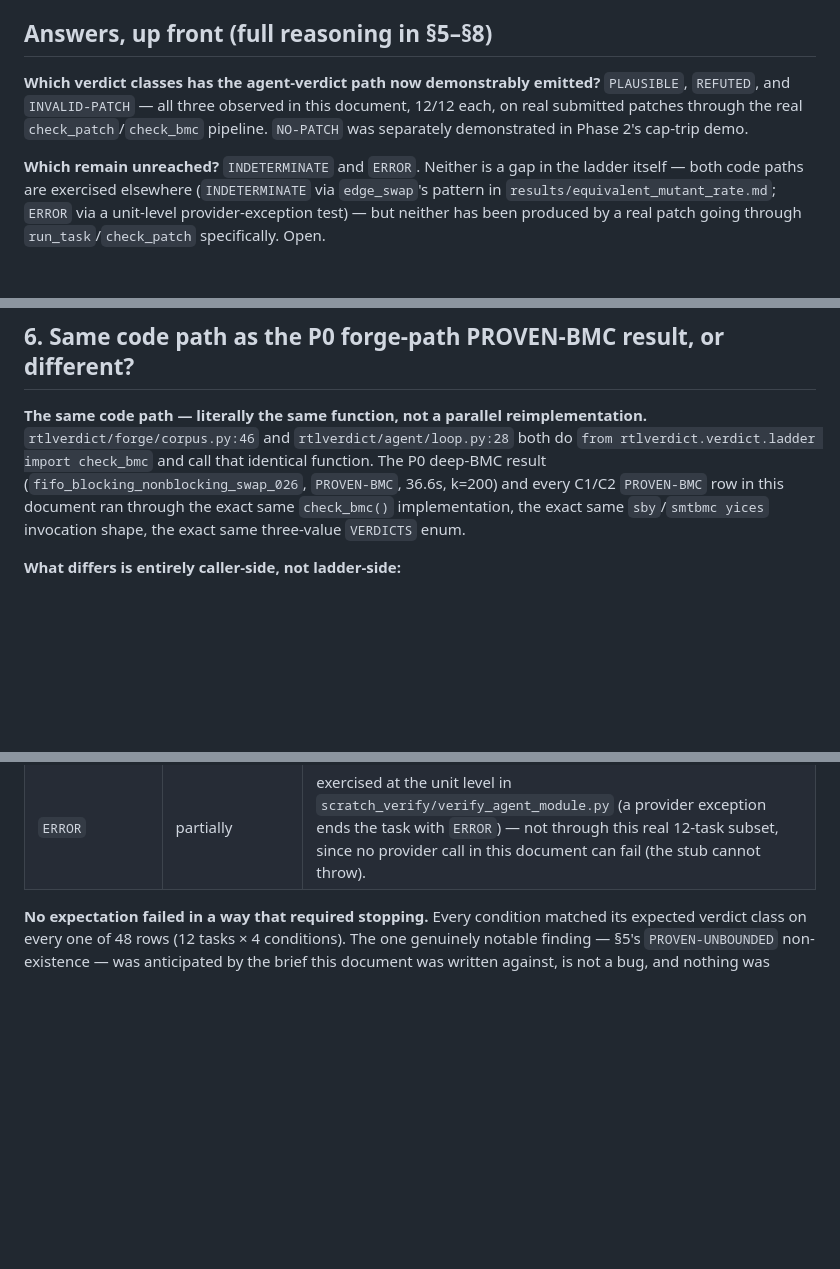
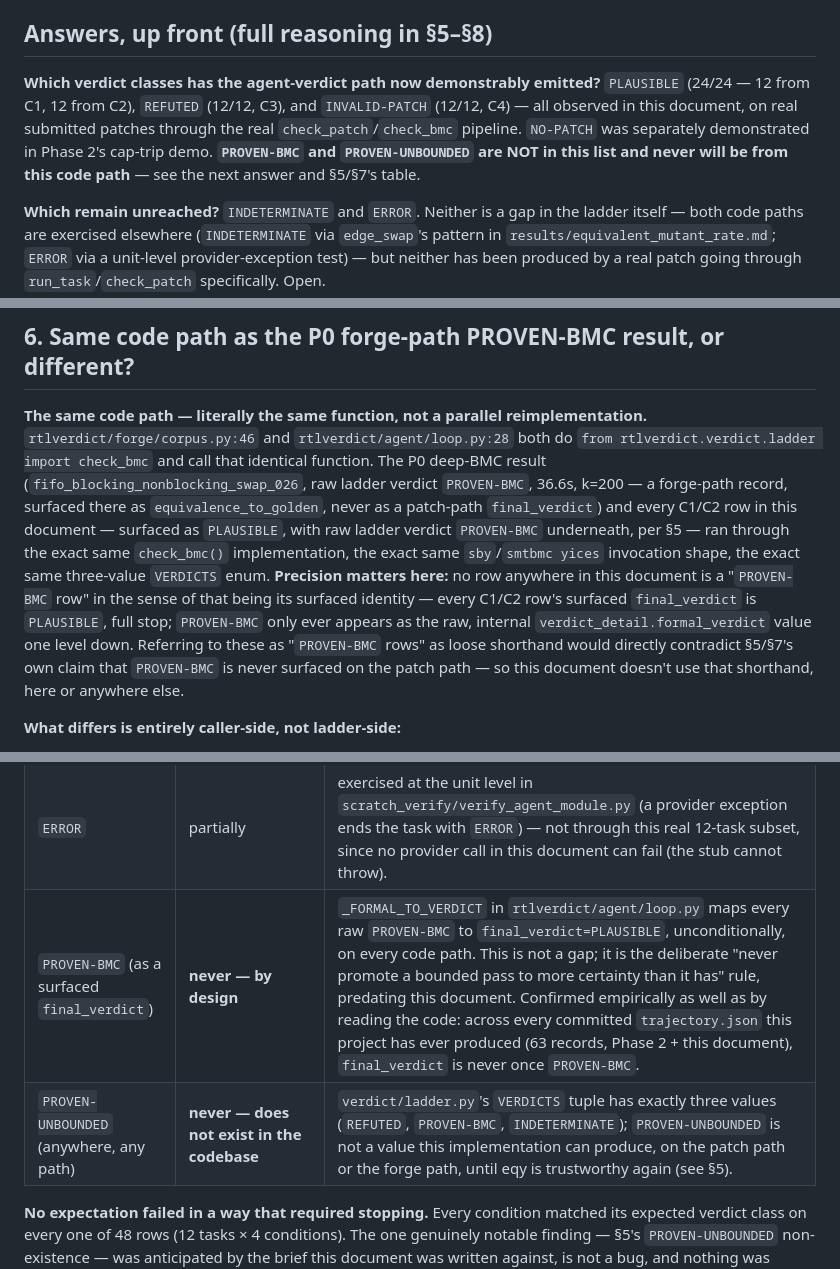
Before and after one commit to Vignesh-Er/rtl_verdict, a Markdown page: results/verdict_ladder_validation.md, 3 parts joined by grey strips. Drawn GitHub-style; blank space fills up the shorter version.

```diff
--- a/results/verdict_ladder_validation.md
+++ b/results/verdict_ladder_validation.md
@@ -20,10 +20,13 @@ disclaimer as `results/agent_pilot.md`.
 ## Answers, up front (full reasoning in §5–§8)
 
 **Which verdict classes has the agent-verdict path now demonstrably
-emitted?** `PLAUSIBLE`, `REFUTED`, and `INVALID-PATCH` — all three
-observed in this document, 12/12 each, on real submitted patches through
-the real `check_patch`/`check_bmc` pipeline. `NO-PATCH` was separately
-demonstrated in Phase 2's cap-trip demo.
+emitted?** `PLAUSIBLE` (24/24 — 12 from C1, 12 from C2), `REFUTED`
+(12/12, C3), and `INVALID-PATCH` (12/12, C4) — all observed in this
+document, on real submitted patches through the real
+`check_patch`/`check_bmc` pipeline. `NO-PATCH` was separately
+demonstrated in Phase 2's cap-trip demo. **`PROVEN-BMC` and
+`PROVEN-UNBOUNDED` are NOT in this list and never will be from this
+code path** — see the next answer and §5/§7's table.
 
 **Which remain unreached?** `INDETERMINATE` and `ERROR`. Neither is a
 gap in the ladder itself — both code paths are exercised elsewhere
@@ -200,10 +203,21 @@ reimplementation.** `rtlverdict/forge/corpus.py:46` and
 `rtlverdict/agent/loop.py:28` both do
 `from rtlverdict.verdict.ladder import check_bmc` and call that
 identical function. The P0 deep-BMC result
-(`fifo_blocking_nonblocking_swap_026`, `PROVEN-BMC`, 36.6s, k=200) and
-every C1/C2 `PROVEN-BMC` row in this document ran through the exact
-same `check_bmc()` implementation, the exact same `sby`/`smtbmc yices`
-invocation shape, the exact same three-value `VERDICTS` enum.
+(`fifo_blocking_nonblocking_swap_026`, raw ladder verdict `PROVEN-BMC`,
+36.6s, k=200 — a forge-path record, surfaced there as `equivalence_to_golden`,
+never as a patch-path `final_verdict`) and every C1/C2 row in this
+document — surfaced as `PLAUSIBLE`, with raw ladder verdict `PROVEN-BMC`
+underneath, per §5 — ran through the exact same `check_bmc()`
+implementation, the exact same `sby`/`smtbmc yices` invocation shape,
+the exact same three-value `VERDICTS` enum. **Precision matters here:**
+no row anywhere in this document is a "`PROVEN-BMC` row" in the sense of
+that being its surfaced identity — every C1/C2 row's surfaced
+`final_verdict` is `PLAUSIBLE`, full stop; `PROVEN-BMC` only ever
+appears as the raw, internal `verdict_detail.formal_verdict` value one
+level down. Referring to these as "`PROVEN-BMC` rows" as loose shorthand
+would directly contradict §5/§7's own claim that `PROVEN-BMC` is never
+surfaced on the patch path — so this document doesn't use that
+shorthand, here or anywhere else.
 
 **What differs is entirely caller-side, not ladder-side:**
 
@@ -248,6 +262,8 @@ marked as such):
 | `NO-PATCH` | yes | Phase 2's cap-trip demo (`max_iterations` tripped, no `submit_patch` call ever made) — a `run_task()`-level outcome, not one `check_patch` can produce, since `check_patch` is never called without a submitted patch |
 | `INDETERMINATE` | **no** | never observed via `run_task`/`check_patch` in Phase 2 or this document. The `INDETERMINATE` code path in `check_bmc` itself IS exercised and documented elsewhere (e.g. the `edge_swap` operator's pattern in `results/equivalent_mutant_rate.md`, and the deliberate 5s timeout test in `scratch_verify/verify_agent_module.py`'s `patch_check.py` checks) — but not through this specific harness on a real formal timeout. Remains open: a genuine Phase 2 run, or a dedicated test with an artificially tiny `formal_timeout_s`, would close this. |
 | `ERROR` | partially | exercised at the unit level in `scratch_verify/verify_agent_module.py` (a provider exception ends the task with `ERROR`) — not through this real 12-task subset, since no provider call in this document can fail (the stub cannot throw). |
+| `PROVEN-BMC` (as a surfaced `final_verdict`) | **never — by design** | `_FORMAL_TO_VERDICT` in `rtlverdict/agent/loop.py` maps every raw `PROVEN-BMC` to `final_verdict=PLAUSIBLE`, unconditionally, on every code path. This is not a gap; it is the deliberate "never promote a bounded pass to more certainty than it has" rule, predating this document. Confirmed empirically as well as by reading the code: across every committed `trajectory.json` this project has ever produced (63 records, Phase 2 + this document), `final_verdict` is never once `PROVEN-BMC`. |
+| `PROVEN-UNBOUNDED` (anywhere, any path) | **never — does not exist in the codebase** | `verdict/ladder.py`'s `VERDICTS` tuple has exactly three values (`REFUTED`, `PROVEN-BMC`, `INDETERMINATE`); `PROVEN-UNBOUNDED` is not a value this implementation can produce, on the patch path or the forge path, until eqy is trustworthy again (see §5). |
 
 **No expectation failed in a way that required stopping.** Every
 condition matched its expected verdict class on every one of 48
```
Also changed, not shown: README.md (+17 -7 lines), docs/paper_skeleton.md (+17 -6 lines).
